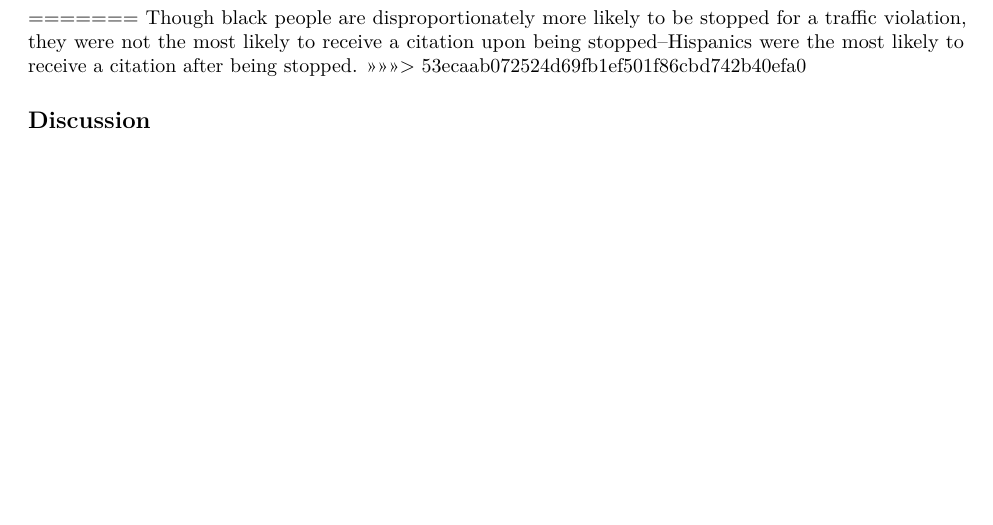
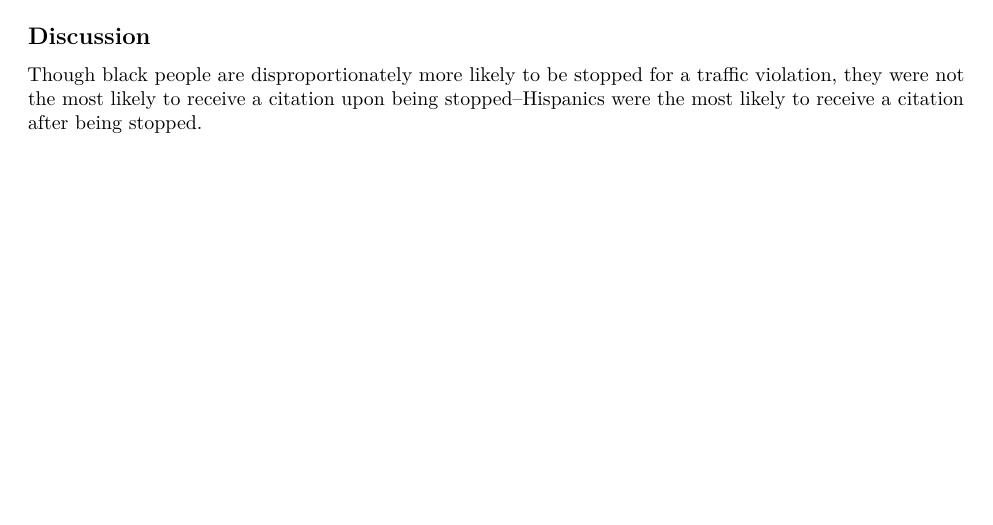
Before and after one commit to bob-qian/sta199-project-f2020, an R Markdown document (written-report.Rmd): part of page 2 of 2, cut at the place of the change. Rendered offline with R 4.5, knitr and Pandoc, then LaTeX, with nearby package versions; some code elsewhere in the file could not run offline.

Commit message:
idk some merge?

````diff
--- a/written-report.Rmd
+++ b/written-report.Rmd
@@ -102,8 +102,6 @@ police %>%
   chisq_test(formula = citation_issued ~ subject_sex)
 ```
 
-=======
+## Discussion
+
 Though black people are disproportionately more likely to be stopped for a traffic violation, they were not the most likely to receive a citation upon being stopped--Hispanics were the most likely to receive a citation after being stopped.
->>>>>>> 53ecaab072524d69fb1ef501f86cbd742b40efa0
-
-## Discussion
````
